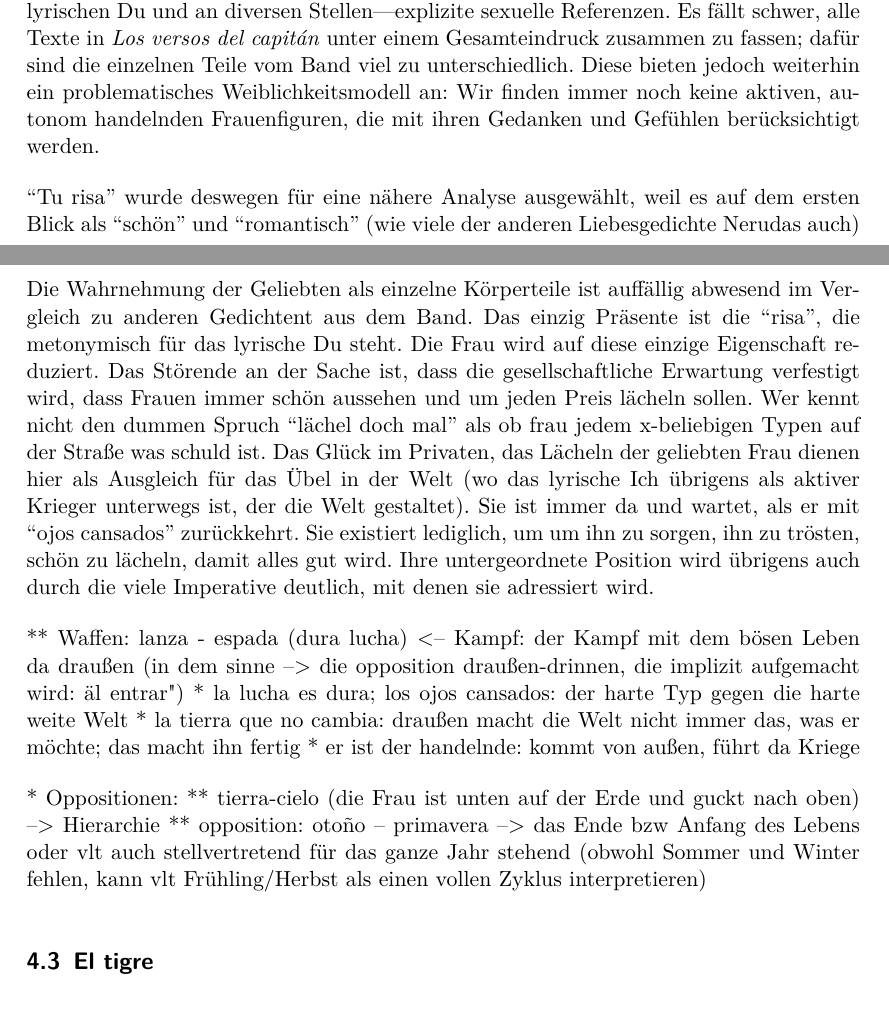
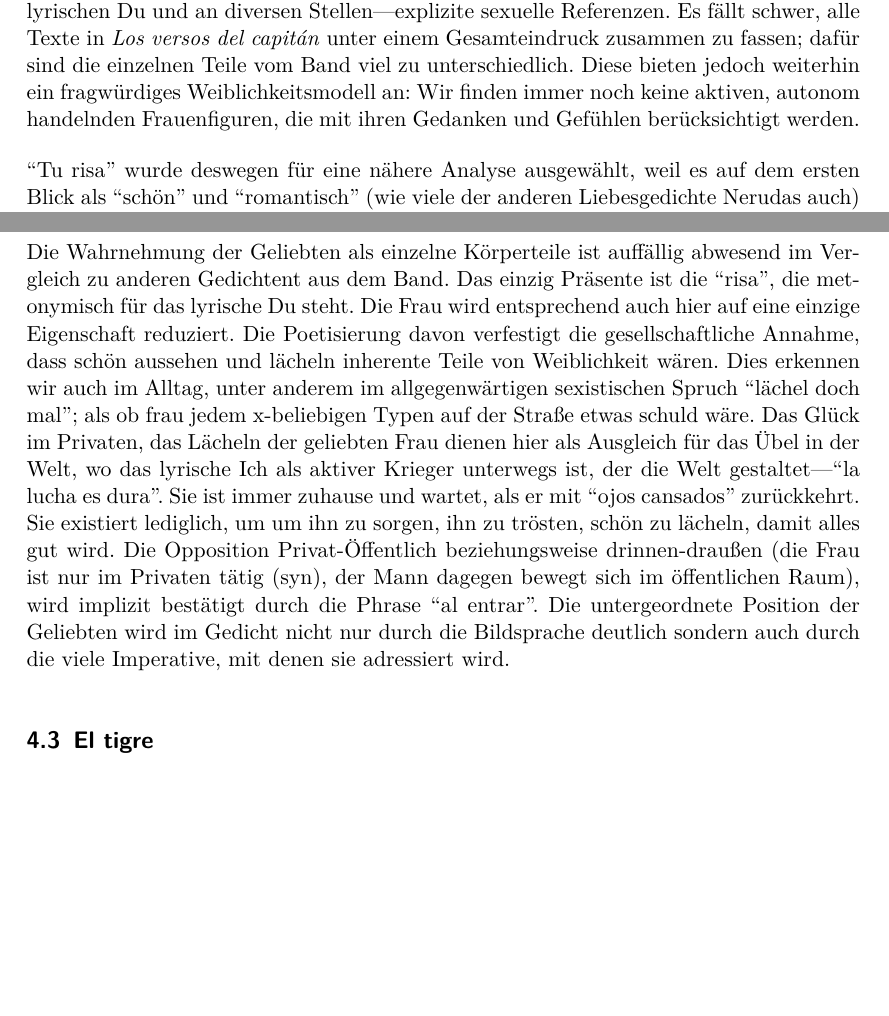
Before and after one commit to lusy/hausarbeiten, a LaTeX document (femLecturesNeruda/main.tex, which reads femLecturesNeruda/4-Re-vision.tex): two parts of pages 14 and 15 of 19 before the commit and two parts of pages 14 and 15 of 18 after it, joined at a grey line, cut so that both start at the same text, the shorter picture padded with empty space. Compiled offline with pdfLaTeX.

Commit message:
femLecturesNeruda: Polish Tu risa chap

```diff
--- a/femLecturesNeruda/4-Re-vision.tex
+++ b/femLecturesNeruda/4-Re-vision.tex
@@ -104,7 +126,7 @@ Im Gegensatz zu den 1924 erschienenen \textit{Veinte poemas de amor} wurden die
 Die Gedichte sind weniger melancholisch, es gibt sinnlichere/präsentere Bilder vom lyrischen Du und an diversen Stellen—explizite sexuelle Referenzen.
 Es fällt schwer, alle Texte in \textit{Los versos del capitán} unter einem Gesamteindruck zusammen zu fassen;
 dafür sind die einzelnen Teile vom Band viel zu unterschiedlich.
-Diese bieten jedoch weiterhin ein problematisches Weiblichkeitsmodell an:
+Diese bieten jedoch weiterhin ein fragwürdiges Weiblichkeitsmodell an:
 Wir finden immer noch keine aktiven, autonom handelnden Frauenfiguren, die mit ihren Gedanken und Gefühlen berücksichtigt werden.
 
 ``Tu risa'' wurde deswegen für eine nähere Analyse ausgewählt, weil es auf dem ersten Blick als ``schön'' und ``romantisch'' (wie viele der anderen Liebesgedichte Nerudas auch) gelesen werden könnte, %TODO erklären warum schön und romantisch in Gänsefüßchen stehen, wenn ich das so behalte; das Problem ist, beide Begriffe sind so hingeklatscht etwas lapidär und ungenau
@@ -118,52 +140,24 @@ Es wird mit fröhlich sprudelndem Wasser (``el agua que de pronto/estalla en tu
 
 Die Wahrnehmung der Geliebten als einzelne Körperteile ist auffällig abwesend im Vergleich zu anderen Gedichtent aus dem Band.
 Das einzig Präsente ist die ``risa'', die metonymisch für das lyrische Du steht.
-Die Frau wird auf diese einzige Eigenschaft reduziert.
-Das Störende an der Sache ist, dass die gesellschaftliche Erwartung verfestigt wird, dass Frauen immer schön aussehen und um jeden Preis lächeln sollen.
-Wer kennt nicht den dummen Spruch ``lächel doch mal'' als ob frau jedem x-beliebigen Typen auf der Straße was schuld ist.
-% sie hat immer zu lächeln und dem Typen nen Ausgleich für die Ungerechtigkeiten der Welt bieten (vgl Laure Penny) (das private/zuhause ausgleich für die soz. Ungerechtigkeit); vlt auch bisschen infantil dargestellt? für nichts anderes außer für lächeln gut
-Das Glück im Privaten, das Lächeln der geliebten Frau dienen hier als Ausgleich für das Übel in der Welt (wo das lyrische Ich übrigens als aktiver Krieger unterwegs ist, der die Welt gestaltet).
-Sie ist immer da und wartet, als er mit ``ojos cansados'' zurückkehrt.
+Die Frau wird entsprechend auch hier auf eine einzige Eigenschaft reduziert.
+Die Poetisierung davon verfestigt die gesellschaftliche Annahme, dass schön aussehen und lächeln inherente Teile von Weiblichkeit wären.
+Dies erkennen wir auch im Alltag, unter anderem im allgegenwärtigen sexistischen Spruch ``lächel doch mal''; als ob frau jedem x-beliebigen Typen auf der Straße etwas schuld wäre.
+Das Glück im Privaten, das Lächeln der geliebten Frau dienen hier als Ausgleich für das Übel in der Welt, wo das lyrische Ich als aktiver Krieger unterwegs ist, der die Welt gestaltet—``la lucha es dura''.
+Sie ist immer zuhause und wartet, als er mit ``ojos cansados'' zurückkehrt.
 Sie existiert lediglich, um um ihn zu sorgen, ihn zu trösten, schön zu lächeln, damit alles gut wird.
-Ihre untergeordnete Position wird übrigens auch durch die viele Imperative deutlich, mit denen sie adressiert wird.
-
-        ** Waffen: lanza - espada (dura lucha) <-- Kampf: der Kampf mit dem bösen Leben da draußen (in dem sinne --> die opposition draußen-drinnen, die implizit aufgemacht wird: "al entrar")
-      * la lucha es dura; los ojos cansados: der harte Typ gegen die harte weite Welt
-      * la tierra que no cambia: draußen macht die Welt nicht immer das, was er möchte; das macht ihn fertig
-      * er ist der handelnde: kommt von außen, führt da Kriege
-
-      * Oppositionen:
-        ** tierra-cielo (die Frau ist unten auf der Erde und guckt nach oben) --> Hierarchie
-        ** opposition: otoño -- primavera --> das Ende bzw Anfang des Lebens oder vlt auch stellvertretend für das ganze Jahr stehend (obwohl Sommer und Winter fehlen, kann vlt Frühling/Herbst als einen vollen Zyklus interpretieren)
+Die Opposition Privat-Öffentlich beziehungsweise drinnen-draußen (die Frau ist nur im Privaten tätig (syn), der Mann dagegen bewegt sich im öffentlichen Raum), wird implizit bestätigt durch die Phrase ``al entrar''.
+Die untergeordnete Position der Geliebten wird im Gedicht nicht nur durch die Bildsprache deutlich sondern auch durch die viele Imperative, mit denen sie adressiert wird.
+%Fazit??
 
 \begin{comment}
-%Laurie Penny's Beziehungskonzept
-"Both demand that we see another person as less than human, merely a body filling a prewritten role in our script or romantic or erotic extasy.
-Both are wildly unrealistic, and both set us up to fail."
+    %TODO entweder hier mit in die Analyse einbauen oder in Beziehung zu bell hooks's definition of love setzen; oder in das Fazit für chap4 für alle Gedichte auslagern
 
-"We talk a lot about women as sex objects, but the reduction of women to love objects does just as much damage;[..]
-The love object is a thing to be desired and pitied all at once.
-She is the helpmeet, the saint, the fantasy.
-She is never a complete person.
-Whatever attributes make her interesting — maybe she can cook, or sew, or shoot a gun, or solve a crime — she exists ultimately for the hero's edification.
-She is nothing without him."
-
-"The colonisation of love by capitalist patriarchy is a deeply painful thing.
-It means that structural sexism and cultural violence are played out on small, private stages, which is what makes them so very hard to recognise and resist.
-    Human love is radical, and it is devastating.
-And human love has been thoroughly captured by neoliberalism, by the mindset and mechanisms of profit."
-
-"You can use it [human passion] to isolate people in antagonistic pairs and let them blame each other for the structural lack of sweetness in the world."
-
-\end{comment}
-\begin{comment}
-  % Kommentar zu "Tu risa"
 * was für romantische Beziehungskonzepte werden in unserer Gesellschaft akzeptiert (Laurie Penny) (die romantische Zweierbeziehung als einziges gesellschaftlich anerkanntes Model + deren Funktion als Ausgleich für strukturell-polit. Probleme/Missstände)
   ** hoher Stellenwert der 2er heterosexuellen Beziehung
   ** für Frau: die ultimate (einzig mögliche?) persönliche Erfüllung?
   ** Duncan: "the position of the woman in the texts is an enviable one"
   ** Duncan: "Neruda's women  possess the qualities we have been taught to covet: they are beautiful,  sensual, desirable, and eminently agreeable.[..] They want what all  women have been conditioned to want in the way of self-fulfillment:  romantic love. They may have no identity, no voice, no sense of purpose,  but, in exchange, they are promised the reward of man's eternal  devotion if they agree to play their role properly. [...] The message to  female readers is clear: woman bears the responsibility of attracting,  nurturing, and keeping man's love alive. He is not obliged to love her  and, as he often reminds her, he can fare better without her than she  can without him. Without love, he is still a man, but she, without love,  is nothing."
-  ** Adrienne Rich: "the word "love" in itself is in need of re-vision"
   ** Adrienne Rich: "the myth of the special woman" and its destructiveness: "We seem to be special women here, we have liked to think of ourselves as special, and we have known that men would tolerate, even romanticize us as special, as long as our words and actions didn't threaten their privilege of tolerating or rejecting us according to their ideas of what a special woman ought to be [..] how divisive and ultimately destructive is this myth of the special woman"
   ** Molly Haskell (in Duncan's text): "the idea of woman's inferiority, a lie so deeply ingrained in our social behavior that merely to recognize it is to risk unraveling the entire fabric of civilization"
   ** Laurie Penny: "Mit dem Posen der romantischen Liebe, besonders der heterosexuellen romantischen Liebe in der Ehe, meinen wir uns der bitteren Realität von Arbeit und Tod verweigern zu können - dabei präparieren sie uns genau dafür, verkuppeln uns und stecken uns in lauter kleine Schubladen aus Leid und Leidenschaft: Du und ich gegen den Rest der Welt, Baby. Wir verlieben uns, weil das leichter ist als wenn wir lernen müssten, uns freizuschwimmen."
```
Also changed, not shown: femLecturesNeruda/4-Re-vision.tex (22 more changed lines).
